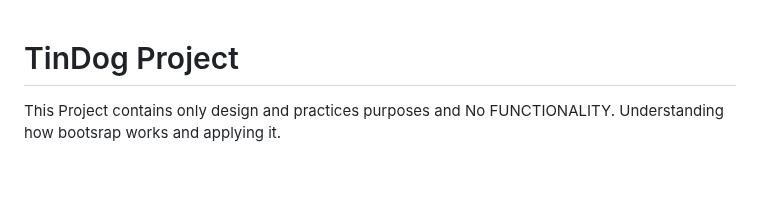
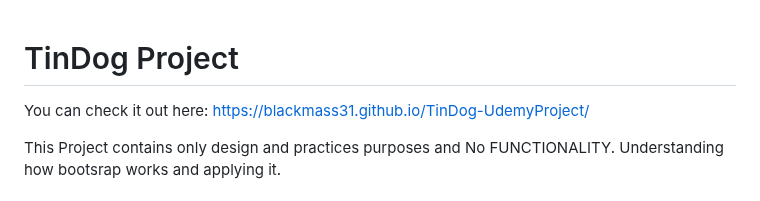
Before and after one commit to Vishwajith31/TinDog-UdemyProject, a Markdown page: README.md, the part around the change. Rendered like a GitHub page; blank space fills up the shorter version.

```diff
--- a/README.md
+++ b/README.md
@@ -1,4 +1,6 @@
 # TinDog Project
+
+You can check it out here: https://blackmass31.github.io/TinDog-UdemyProject/
 
 This Project contains only design and practices purposes and No FUNCTIONALITY.
 Understanding how bootsrap works and applying it.
```
